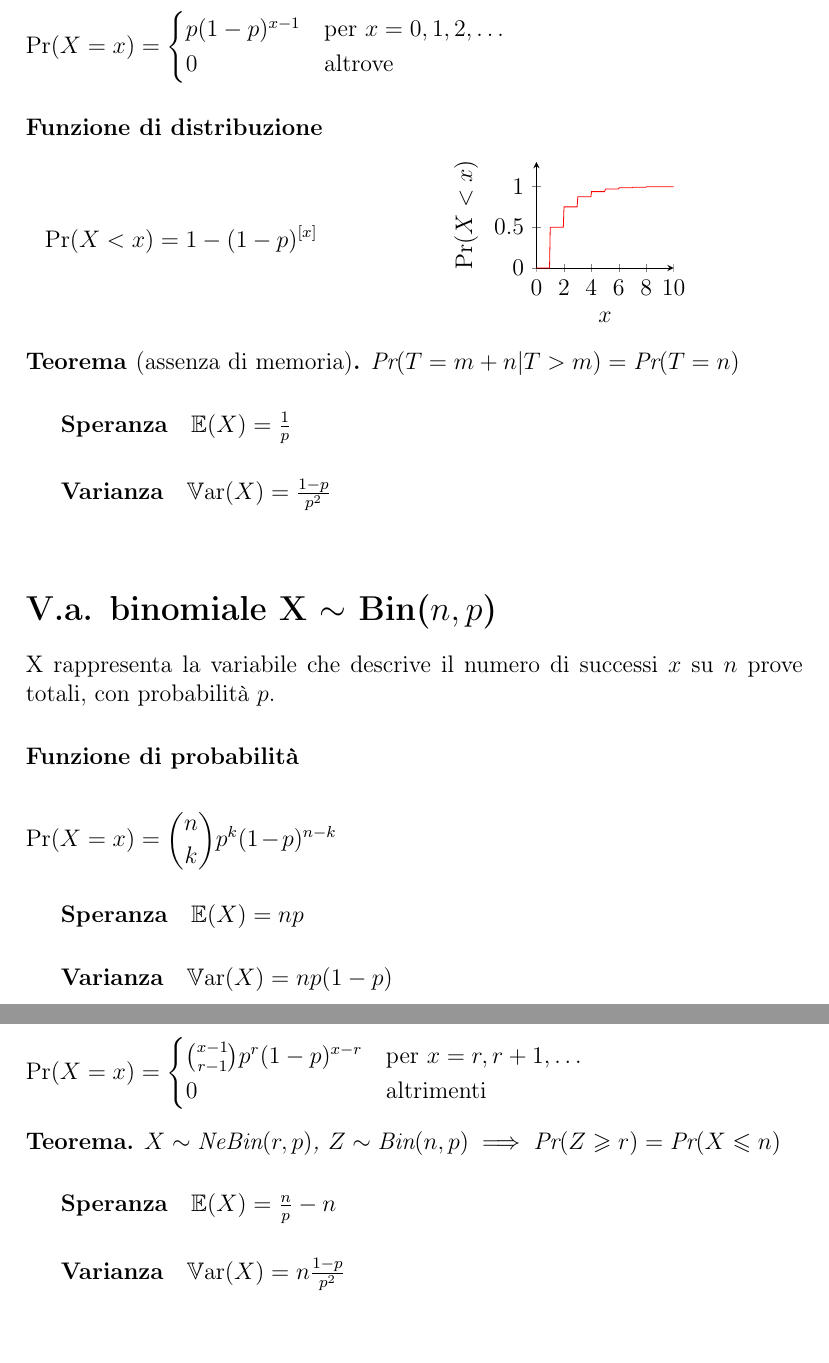
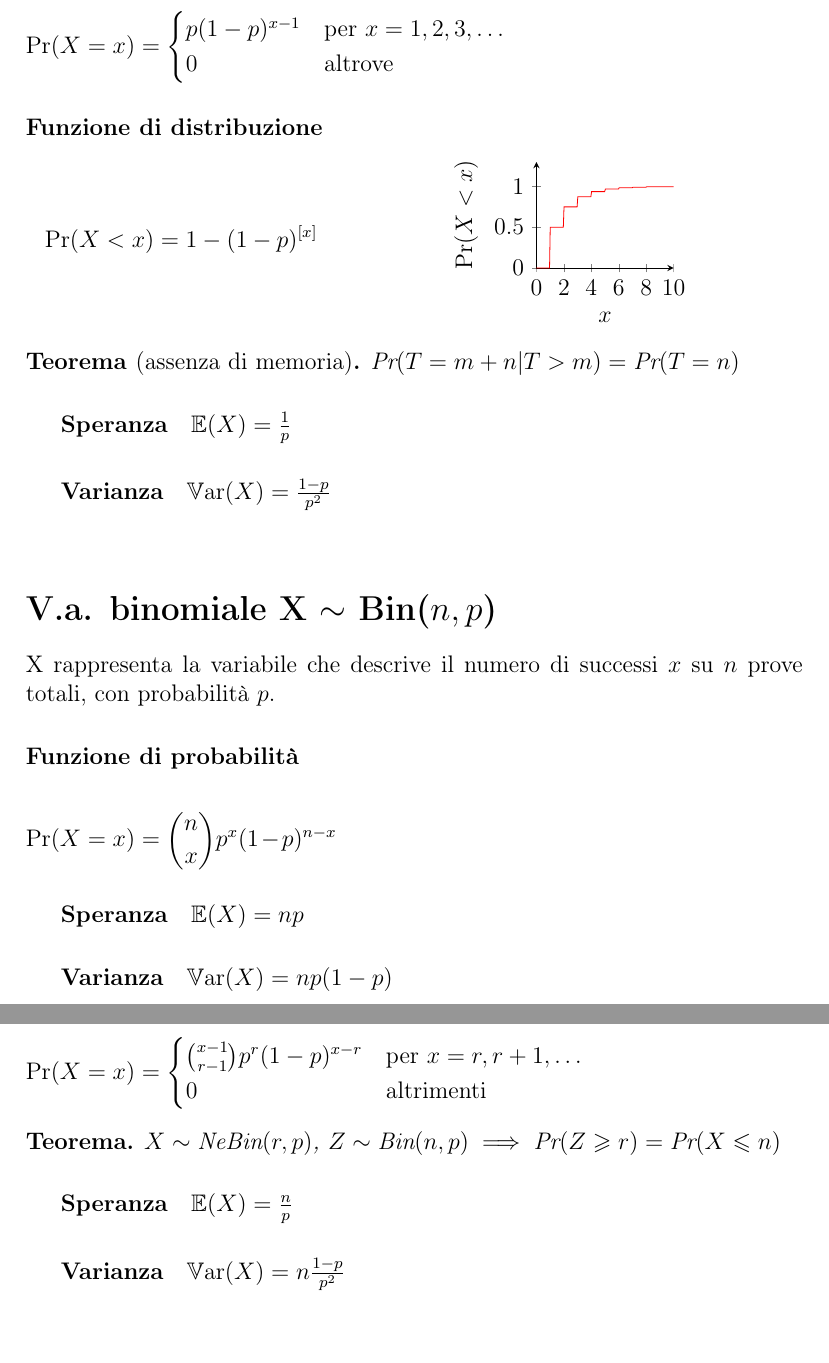
Before and after one commit to FrancescoBozzo/Variabili-aleatorie, a LaTeX document (source/main.tex): two parts of pages 2 and 3 of 5, joined at a grey line, cut so that both start at the same text, the shorter picture padded with empty space. Compiled offline with pdfLaTeX.

Commit message:
Correzione errori

```diff
--- a/source/main.tex
+++ b/source/main.tex
@@ -33,7 +33,7 @@
 	X descrive il numero totale di prove \(n\) necessarie prima che avvenga il primo successo. Ogni prova è stocasticamente indipendente dalle altre e la probabiltà \(p\) che avvenga il singolo successo è costante.
 	\probabilita{
 		\begin{cases}
-			p(1-p)^{x-1} & \text{per } x=0,1,2,\dots\\
+			p(1-p)^{x-1} & \text{per } x=1,2,3,\dots\\
 			0 & \text{altrove }
 		\end{cases}
 	}
@@ -48,7 +48,7 @@
 
 \begin{aleatoria}{binomiale}{Bin(\(n, p\))}
 	X rappresenta la variabile che descrive il numero di successi \(x\) su \(n\) prove totali, con probabilità \(p\).
-	\probabilita{\binom{n}{k}p^k(1-p)^{n-k}}
+	\probabilita{\binom{n}{x}p^x(1-p)^{n-x}}
 
 	\speranza{np}
 	\varianza{np(1-p)}
@@ -66,7 +66,7 @@
 	\begin{theorem}
 		\(X\sim\text{NeBin}(r,p)\text{, } Z\sim\text{Bin}(n,p) \implies \text{Pr}(Z\geqslant r) = \text{Pr}(X\leqslant n)\)
 	\end{theorem}
-	\speranza{\frac{n}{p}-n}
+	\speranza{\frac{n}{p}}
 	\varianza{n\frac{1-p}{p^2}}
 \end{aleatoria}
 
```
Also changed, not shown: source/main.pdf, source/main.tex (2 more changed lines).
